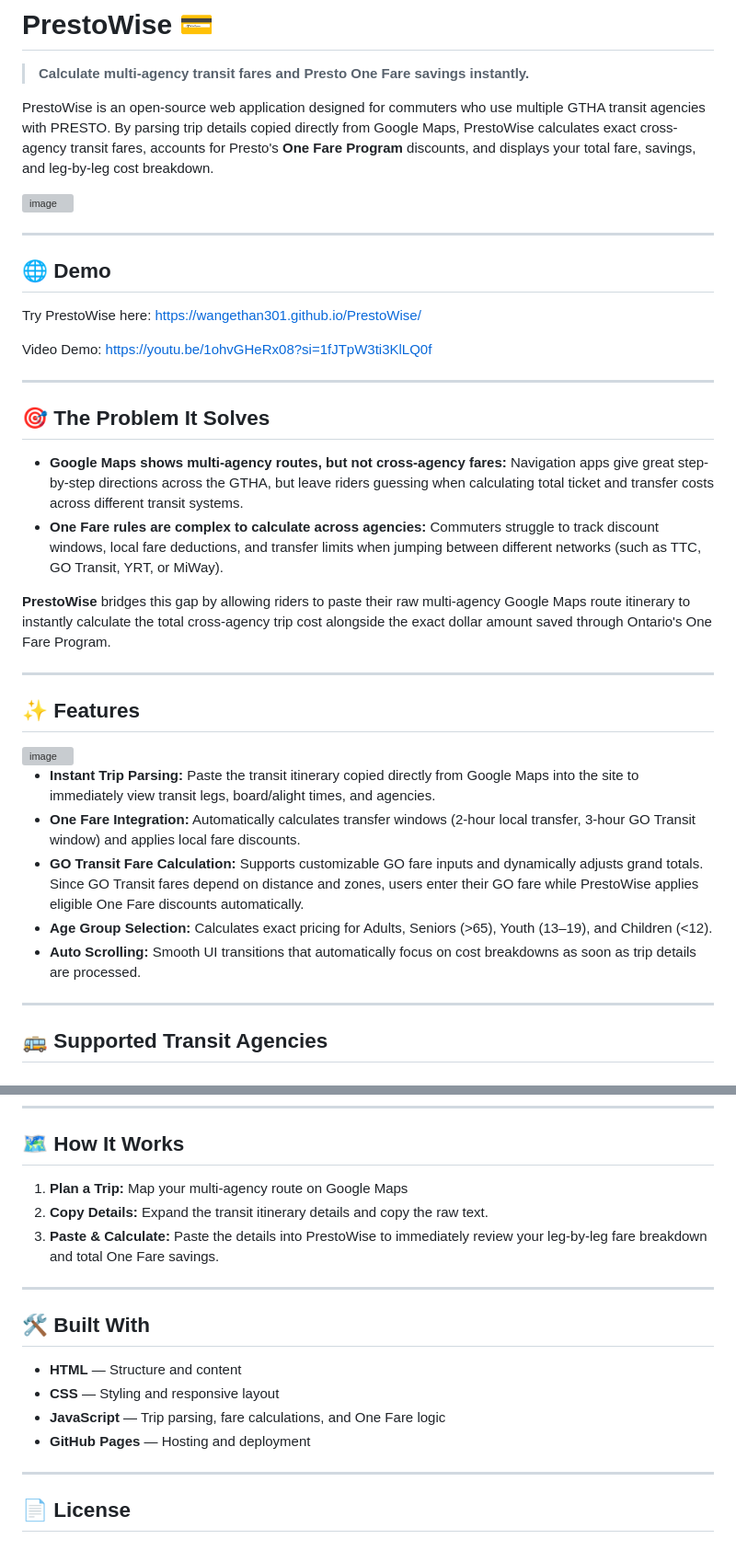
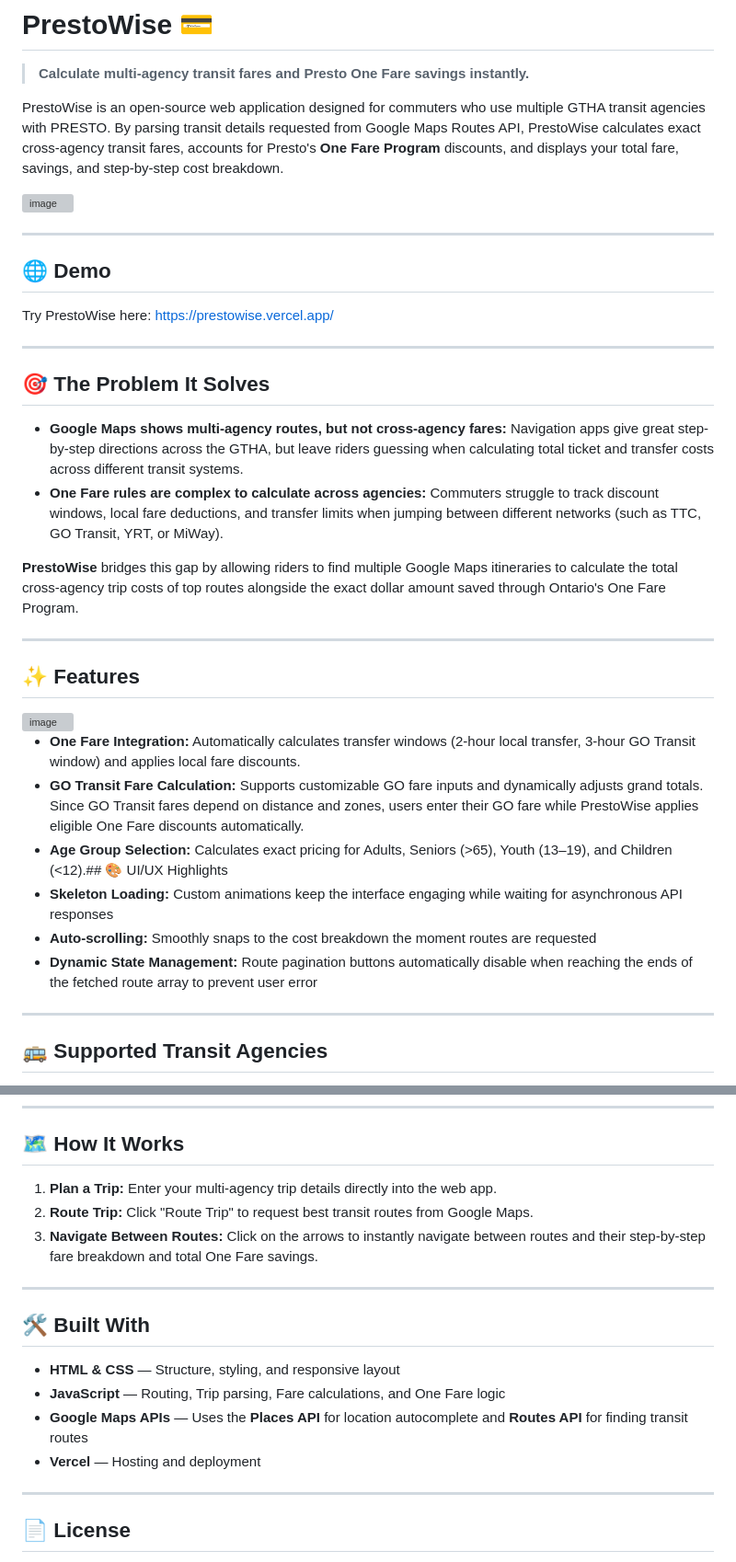
Before and after one commit to WangEthan301/PrestoWise, a Markdown page: README.md, 2 parts joined by grey strips. Shown at 92% size. Drawn GitHub-style; grey boxes are pictures that could not be loaded.

Commit message:
docs: update README for google maps integration
Updated README to reflect changes in transit itinerary parsing and updated links.

```diff
--- a/README.md
+++ b/README.md
@@ -2,5 +2,5 @@
 
 > **Calculate multi-agency transit fares and Presto One Fare savings instantly.**
 
-PrestoWise is an open-source web application designed for commuters who use multiple GTHA transit agencies with PRESTO. By parsing trip details copied directly from Google Maps, PrestoWise calculates exact cross-agency transit fares, accounts for Presto's **One Fare Program** discounts, and displays your total fare, savings, and leg-by-leg cost breakdown.
+PrestoWise is an open-source web application designed for commuters who use multiple GTHA transit agencies with PRESTO. By parsing transit details requested from Google Maps Routes API, PrestoWise calculates exact cross-agency transit fares, accounts for Presto's **One Fare Program** discounts, and displays your total fare, savings, and step-by-step cost breakdown.
 
@@ -10,9 +10,7 @@ PrestoWise is an open-source web application designed for commuters who use mult
 
 ## 🌐 Demo
 
-Try PrestoWise here: https://wangethan301.github.io/PrestoWise/
-
-Video Demo: https://youtu.be/1ohvGHeRx08?si=1fJTpW3ti3KlLQ0f
+Try PrestoWise here: https://prestowise.vercel.app/
 
 ---
 
@@ -21,7 +19,7 @@ Video Demo: https://youtu.be/1ohvGHeRx08?si=1fJTpW3ti3KlLQ0f
 * **Google Maps shows multi-agency routes, but not cross-agency fares:** Navigation apps give great step-by-step directions across the GTHA, but leave riders guessing when calculating total ticket and transfer costs across different transit systems.
 * **One Fare rules are complex to calculate across agencies:** Commuters struggle to track discount windows, local fare deductions, and transfer limits when jumping between different networks (such as TTC, GO Transit, YRT, or MiWay).
 
-**PrestoWise** bridges this gap by allowing riders to paste their raw multi-agency Google Maps route itinerary to instantly calculate the total cross-agency trip cost alongside the exact dollar amount saved through Ontario's One Fare Program.
+**PrestoWise** bridges this gap by allowing riders to find multiple Google Maps itineraries to calculate the total cross-agency trip costs of top routes alongside the exact dollar amount saved through Ontario's One Fare Program.
 
 ---
 
@@ -31,9 +29,10 @@ Video Demo: https://youtu.be/1ohvGHeRx08?si=1fJTpW3ti3KlLQ0f
 
-* **Instant Trip Parsing:** Paste the transit itinerary copied directly from Google Maps into the site to immediately view transit legs, board/alight times, and agencies.
 * **One Fare Integration:** Automatically calculates transfer windows (2-hour local transfer, 3-hour GO Transit window) and applies local fare discounts.
 * **GO Transit Fare Calculation:** Supports customizable GO fare inputs and dynamically adjusts grand totals. Since GO Transit fares depend on distance and zones, users enter their GO fare while PrestoWise applies eligible One Fare discounts automatically.
-* **Age Group Selection:** Calculates exact pricing for Adults, Seniors (>65), Youth (13–19), and Children (<12).
-* **Auto Scrolling:** Smooth UI transitions that automatically focus on cost breakdowns as soon as trip details are processed.
+* **Age Group Selection:** Calculates exact pricing for Adults, Seniors (>65), Youth (13–19), and Children (<12).## 🎨 UI/UX Highlights
+* **Skeleton Loading:** Custom animations keep the interface engaging while waiting for asynchronous API responses
+* **Auto-scrolling:** Smoothly snaps to the cost breakdown the moment routes are requested
+* **Dynamic State Management:** Route pagination buttons automatically disable when reaching the ends of the fetched route array to prevent user error
 
 ---
 
@@ -53,17 +52,17 @@ Video Demo: https://youtu.be/1ohvGHeRx08?si=1fJTpW3ti3KlLQ0f
 
 ## 🗺️ How It Works
 
-1. **Plan a Trip:** Map your multi-agency route on Google Maps
-2. **Copy Details:** Expand the transit itinerary details and copy the raw text.
-3. **Paste & Calculate:** Paste the details into PrestoWise to immediately review your leg-by-leg fare breakdown and total One Fare savings.
+1. **Plan a Trip:** Enter your multi-agency trip details directly into the web app.
+2. **Route Trip:** Click "Route Trip" to request best transit routes from Google Maps.
+3. **Navigate Between Routes:** Click on the arrows to instantly navigate between routes and their step-by-step fare breakdown and total One Fare savings.
 ---
 
 ## 🛠️ Built With
 
-* **HTML** — Structure and content
-* **CSS** — Styling and responsive layout
-* **JavaScript** — Trip parsing, fare calculations, and One Fare logic
-* **GitHub Pages** — Hosting and deployment
+* **HTML & CSS** — Structure, styling, and responsive layout
+* **JavaScript** — Routing, Trip parsing, Fare calculations, and One Fare logic
+* **Google Maps APIs** — Uses the **Places API** for location autocomplete and **Routes API** for finding transit routes
+* **Vercel** — Hosting and deployment
 
 ---
 
```
Also changed, not shown: other parts of README.md (+2 -2 lines).
